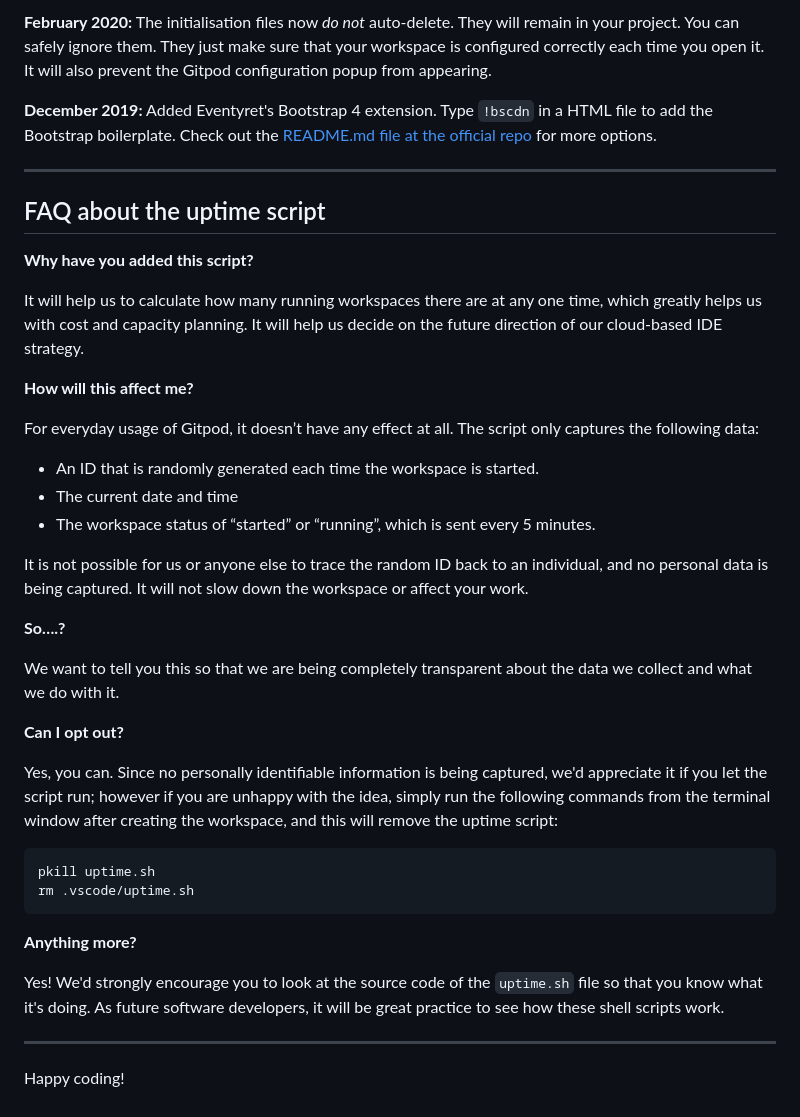
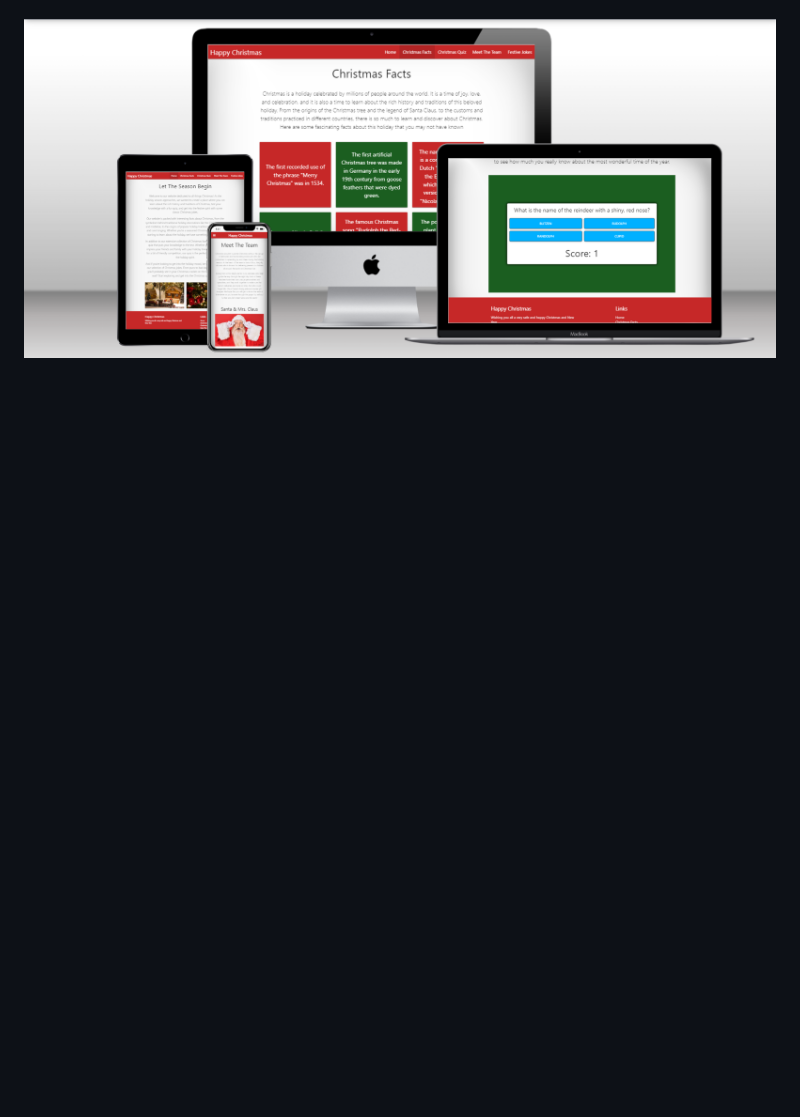
Before and after one commit to adamgilroy22/christmas-2022, a Markdown page: README.md, the part around the change printed below. Drawn GitHub-style; pictures changed too: assets/images/christmas-mockup.png (added); blank space fills up the shorter version.

````diff
--- a/README.md
+++ b/README.md
@@ -67,42 +11 @@ We continually tweak and adjust this template to help give you the best experien
-**February 2020:** The initialisation files now _do not_ auto-delete. They will remain in your project. You can safely ignore them. They just make sure that your workspace is configured correctly each time you open it. It will also prevent the Gitpod configuration popup from appearing.
-
-**December 2019:** Added Eventyret's Bootstrap 4 extension. Type `!bscdn` in a HTML file to add the Bootstrap boilerplate. Check out the <a href="https://github.com/Eventyret/vscode-bcdn" target="_blank">README.md file at the official repo</a> for more options.
-
-------
-
-## FAQ about the uptime script
-
-**Why have you added this script?**
-
-It will help us to calculate how many running workspaces there are at any one time, which greatly helps us with cost and capacity planning. It will help us decide on the future direction of our cloud-based IDE strategy.
-
-**How will this affect me?**
-
-For everyday usage of Gitpod, it doesn’t have any effect at all. The script only captures the following data:
-
-- An ID that is randomly generated each time the workspace is started.
-- The current date and time
-- The workspace status of “started” or “running”, which is sent every 5 minutes.
-
-It is not possible for us or anyone else to trace the random ID back to an individual, and no personal data is being captured. It will not slow down the workspace or affect your work.
-
-**So….?**
-
-We want to tell you this so that we are being completely transparent about the data we collect and what we do with it.
-
-**Can I opt out?**
-
-Yes, you can. Since no personally identifiable information is being captured, we'd appreciate it if you let the script run; however if you are unhappy with the idea, simply run the following commands from the terminal window after creating the workspace, and this will remove the uptime script:
-
-```
-pkill uptime.sh
-rm .vscode/uptime.sh
-```
-
-**Anything more?**
-
-Yes! We'd strongly encourage you to look at the source code of the `uptime.sh` file so that you know what it's doing. As future software developers, it will be great practice to see how these shell scripts work.
-
----
-
-Happy coding!
+![Website mockup](https://github.com/adamgilroy22/christmas-2022/blob/main/assets/images/christmas-mockup.png)
````
Also changed, not shown: other parts of README.md (+5 -61 lines).
